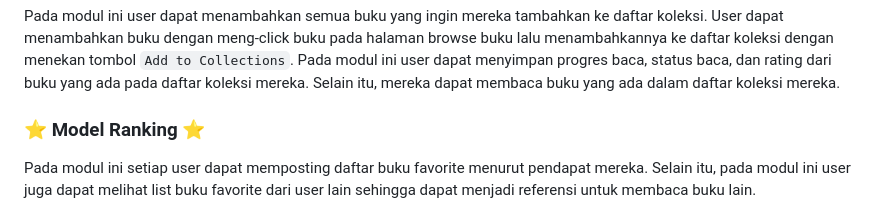
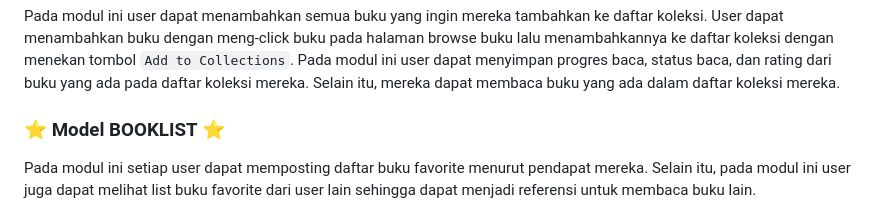
Before and after one commit to LiteraLand-C07/LiteraLandMobile, a Markdown page: README.md, the part around the change. GitHub-like rendering.

```diff
--- a/README.md
+++ b/README.md
@@ -22,7 +22,7 @@ Pada modul ini akan ditampilkan semua buku yang terdapat di database projek. Sel
 ### :bookmark: Modul Koleksi Buku :bookmark:
 Pada modul ini user dapat menambahkan semua buku yang ingin mereka tambahkan ke daftar koleksi. User dapat menambahkan buku dengan meng-click buku pada halaman browse buku lalu menambahkannya ke daftar koleksi dengan menekan tombol `Add to Collections`. Pada modul ini user dapat menyimpan progres baca, status baca, dan rating dari buku yang ada pada daftar koleksi mereka. Selain itu, mereka dapat membaca buku yang ada dalam daftar koleksi mereka.
 
-### :star: Model Ranking :star:
+### :star: Model BOOKLIST :star:
 Pada modul ini setiap user dapat memposting daftar buku favorite menurut pendapat mereka. Selain itu, pada modul ini user juga dapat melihat list buku favorite dari user lain sehingga dapat menjadi referensi untuk membaca buku lain.
 
 ### :page_with_curl: Model Review Buku :page_with_curl:
```
